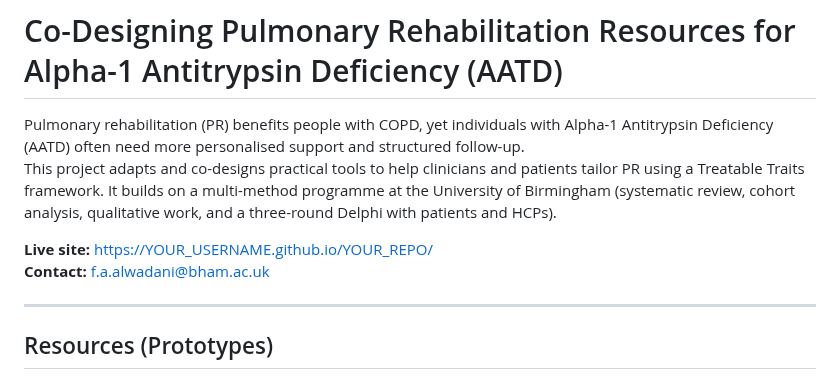
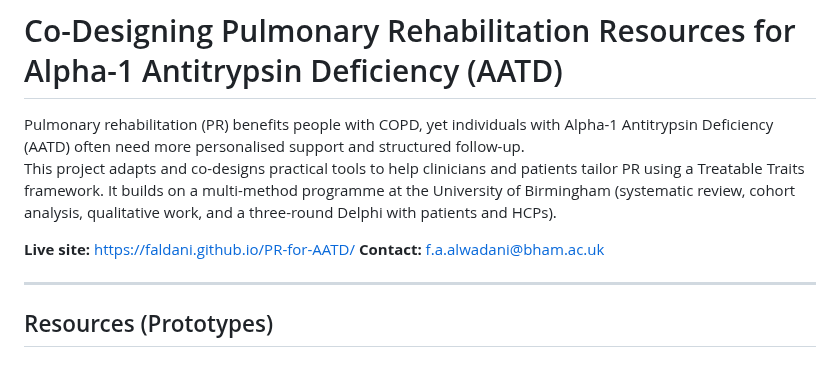
Before and after one commit to Faldani/PR-for-AATD, a Markdown page: README.md, the part around the change. Rendered like a GitHub page.

```diff
--- a/README.md
+++ b/README.md
@@ -3,7 +3,7 @@
 Pulmonary rehabilitation (PR) benefits people with COPD, yet individuals with Alpha-1 Antitrypsin Deficiency (AATD) often need more personalised support and structured follow-up.
 This project adapts and co-designs practical tools to help clinicians and patients tailor PR using a Treatable Traits framework. It builds on a multi-method programme at the University of Birmingham (systematic review, cohort analysis, qualitative work, and a three-round Delphi with patients and HCPs).
 
-**Live site:** https://YOUR_USERNAME.github.io/YOUR_REPO/
+**Live site:** https://faldani.github.io/PR-for-AATD/
 **Contact:** f.a.alwadani@bham.ac.uk
 
 ---
```
